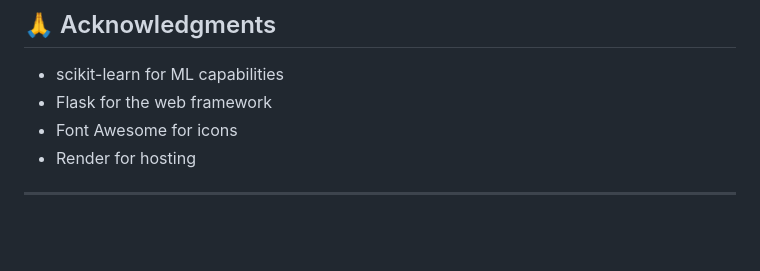
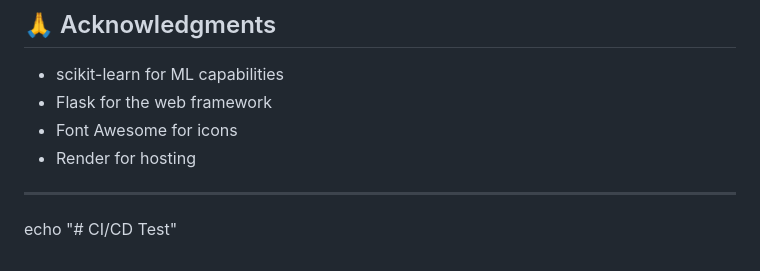
Before and after one commit to Amitmakode/simple_ml_project, a Markdown page: README.md, the part around the change. Drawn GitHub-style; blank space fills up the shorter version.

Commit message:
Test CI/CD after reconnect

```diff
--- a/README.md
+++ b/README.md
@@ -242,3 +242,5 @@ Your Name - [Your GitHub](https://github.com/yourusername)
 - Render for hosting
 
 ---
+
+echo "# CI/CD Test"
```
